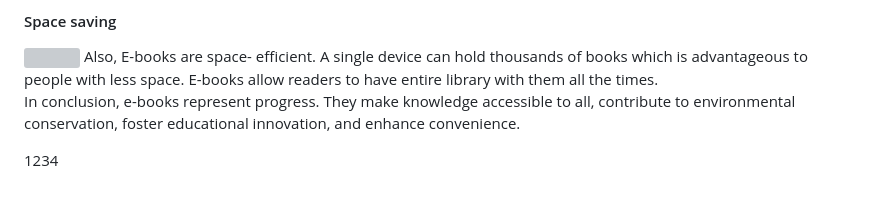
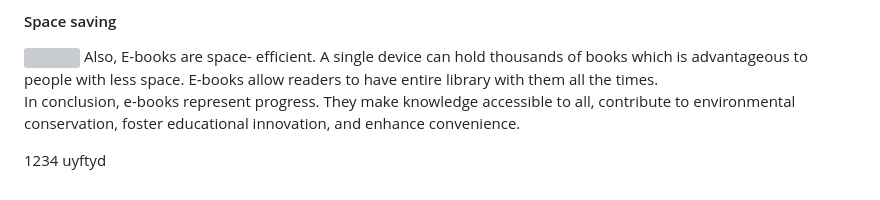
Before and after one commit to KP294/Ishan_kavit_midterm, a Markdown page: README.md, the part around the change. Drawn GitHub-style; grey boxes are pictures that could not be loaded.

```diff
--- a/README.md
+++ b/README.md
@@ -54,3 +54,4 @@ Also, E-books are space- efficient. A single device can hold thousands of books
 In conclusion, e-books represent progress. They make knowledge accessible to all, contribute to environmental conservation, foster educational innovation, and enhance convenience.
 
 1234
+uyftyd
```
